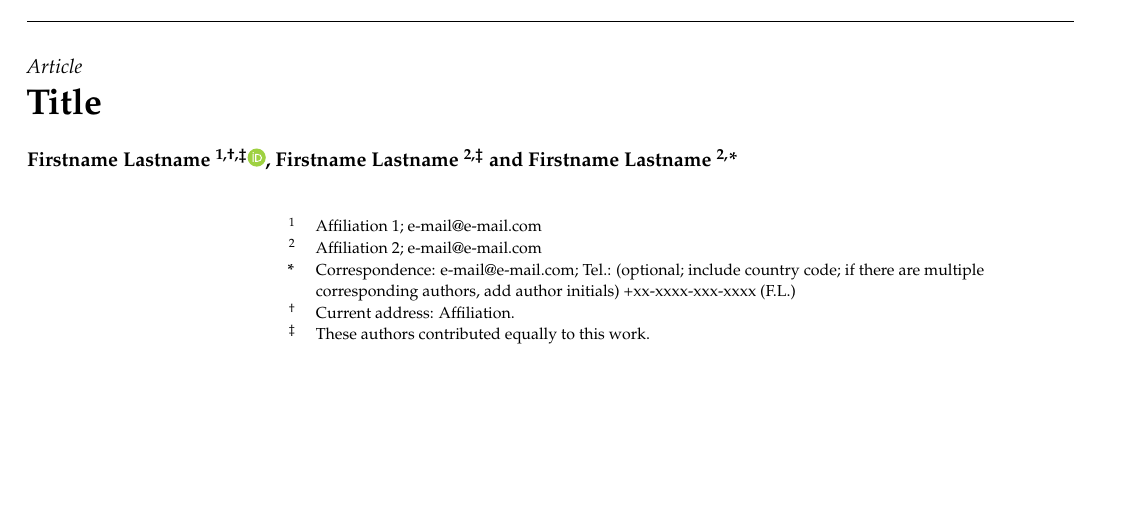
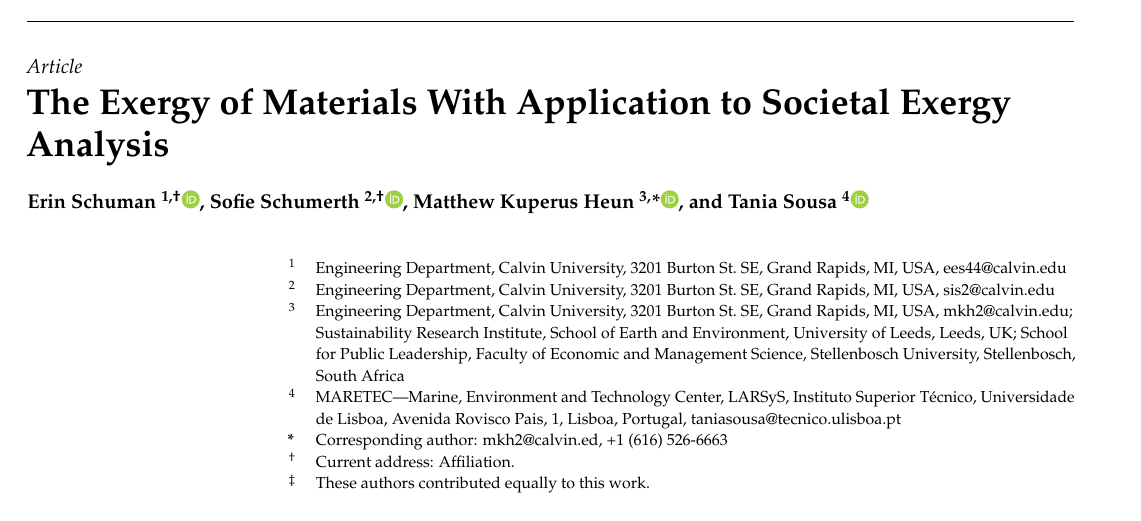
Before and after one commit to MatthewHeun/MaterialExergyPaper2025, a LaTeX paper (template.tex): part of page 1 of 6, cut so that both start at the same text, the shorter picture padded with empty space. Compiled offline with pdfLaTeX; a LaTeX package or settings file that is missing is left out.

Commit message:
Adding changes.

```diff
--- a/template.tex
+++ b/template.tex
@@ -77,7 +77,7 @@
 
 %=================================================================
 % Full title of the paper (Capitalized)
-\Title{Title}
+\Title{The Exergy of Materials With Application to Societal Exergy Analysis}
 
 % MDPI internal command: Title for citation in the left column
 \TitleCitation{Title}
@@ -88,6 +90,9 @@
 
 % Authors, for the paper (add full first names)
-\Author{Firstname Lastname $^{1,\dagger,\ddagger}$\orcidA{}, Firstname Lastname $^{2,\ddagger}$ and Firstname Lastname $^{2,}$*}
+\Author{Erin Schuman $^{1,\dagger}$\orcidA{},
+        Sofie Schumerth $^{2,\dagger}$\orcidB{},
+        Matthew Kuperus Heun $^{3,}$*\orcidC{}, and
+        Tania Sousa $^{4}$\orcidD{} }
 
 %\longauthorlist{yes}
 
@@ -117,11 +122,15 @@
 
 % Affiliations / Addresses (Add [1] after \address if there is only one affiliation.)
 \address{%
-$^{1}$ \quad Affiliation 1; e-mail@e-mail.com\\
-$^{2}$ \quad Affiliation 2; e-mail@e-mail.com}
+$^{1}$ \quad Engineering Department, Calvin University, 3201 Burton St.\ SE, Grand Rapids, MI, USA, ees44@calvin.edu\\
+$^{2}$ \quad Engineering Department, Calvin University, 3201 Burton St.\ SE, Grand Rapids, MI, USA, sis2@calvin.edu\\
+$^{3}$ \quad Engineering Department, Calvin University, 3201 Burton St.\ SE, Grand Rapids, MI, USA, mkh2@calvin.edu;
+             Sustainability Research Institute, School of Earth and Environment, University of Leeds, Leeds, UK;
+             School for Public Leadership, Faculty of Economic and Management Science, Stellenbosch University, Stellenbosch, South Africa \\
+$^{4}$ \quad MARETEC—Marine, Environment and Technology Center, LARSyS, Instituto Superior T\'{e}cnico, Universidade de Lisboa, Avenida Rovisco Pais, 1, Lisboa, Portugal, taniasousa@tecnico.ulisboa.pt}
 
 % Contact information of the corresponding author
-\corres{Correspondence: e-mail@e-mail.com; Tel.: (optional; include country code; if there are multiple corresponding authors, add author initials) +xx-xxxx-xxx-xxxx (F.L.)}
+\corres{Corresponding author: mkh2@calvin.ed, +1 (616) 526-6663}
 
 % Current address and/or shared authorship
 \firstnote{Current address: Affiliation.}  % Current address should not be the same as any items in the Affiliation section.
```
Also changed, not shown: template.tex (4 more changed lines), 1 other file.
